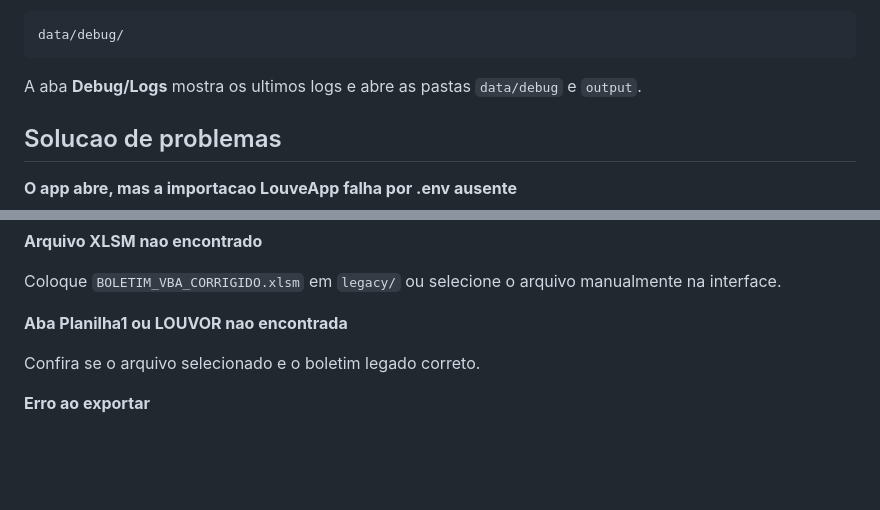
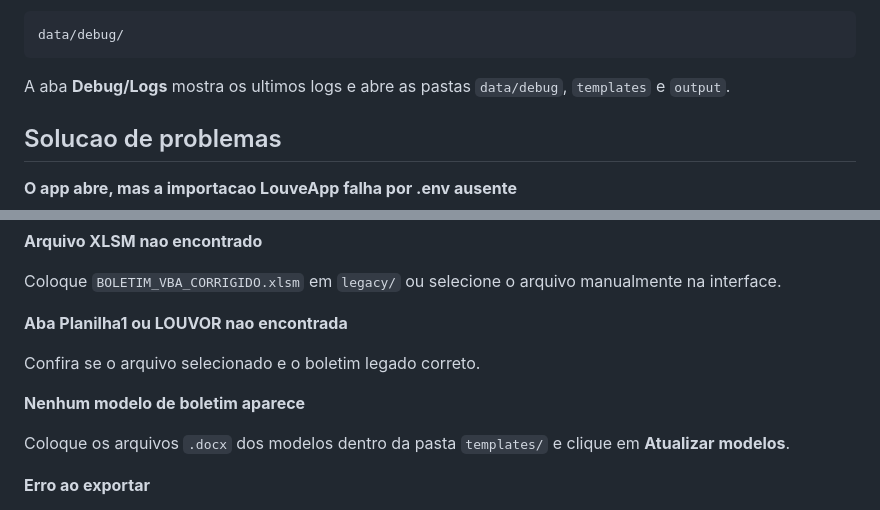
Before and after one commit to gitson11/culto, a Markdown page: culto_louveapp_manager/README.md, 2 parts joined by grey strips. Drawn GitHub-style; blank space fills up the shorter version.

````diff
--- a/culto_louveapp_manager/README.md
+++ b/culto_louveapp_manager/README.md
@@ -147,7 +172,7 @@ Arquivos de debug da automacao web ficam em:
 data/debug/
 ```
 
-A aba **Debug/Logs** mostra os ultimos logs e abre as pastas `data/debug` e `output`.
+A aba **Debug/Logs** mostra os ultimos logs e abre as pastas `data/debug`, `templates` e `output`.
 
 ## Solucao de problemas
 
@@ -179,6 +204,10 @@ Coloque `BOLETIM_VBA_CORRIGIDO.xlsm` em `legacy/` ou selecione o arquivo manualm
 
 Confira se o arquivo selecionado e o boletim legado correto.
 
+**Nenhum modelo de boletim aparece**
+
+Coloque os arquivos `.docx` dos modelos dentro da pasta `templates/` e clique em **Atualizar modelos**.
+
 **Erro ao exportar**
 
 Confira se as dependencias foram instaladas com `pip install -r requirements.txt` e se a pasta `output/` tem permissao de escrita.
````
Also changed, not shown: other parts of culto_louveapp_manager/README.md (+32 -7 lines).
